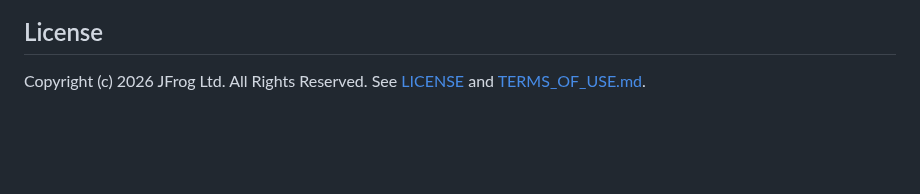
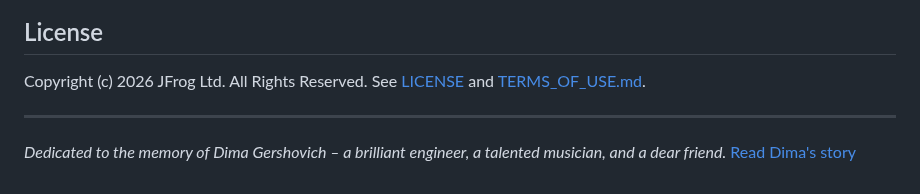
Before and after one commit to jfrog/boost, a Markdown page: README.md, the part around the change. Drawn GitHub-style; blank space fills up the shorter version.

```diff
--- a/README.md
+++ b/README.md
@@ -58,3 +58,7 @@ See the [full documentation](https://boost.jfrog.com) for detailed usage, suppor
 ## License
 
 Copyright (c) 2026 JFrog Ltd. All Rights Reserved. See [LICENSE](LICENSE) and [TERMS_OF_USE.md](TERMS_OF_USE.md).
+
+---
+
+*Dedicated to the memory of Dima Gershovich – a brilliant engineer, a talented musician, and a dear friend.* [Read Dima's story](MEMORIAL.md)
```
Also changed, not shown: MEMORIAL.md (added, +40 -0 lines), dimag.jpeg (added).
